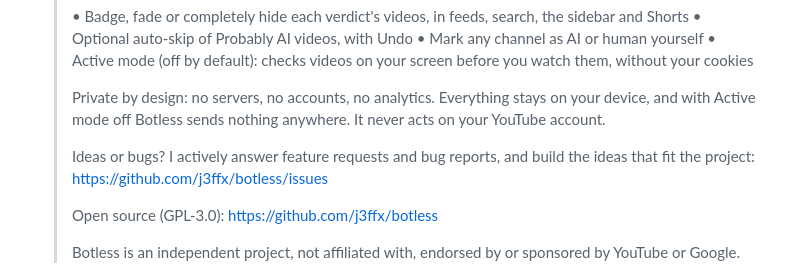
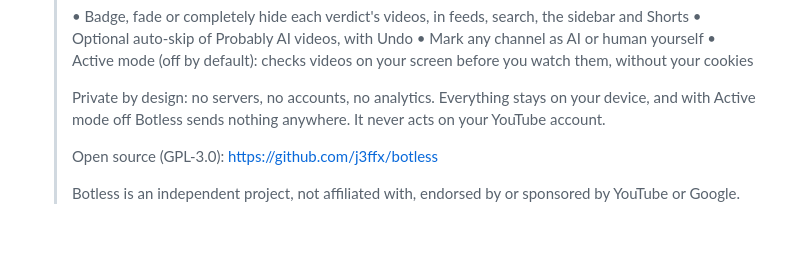
Before and after one commit to j3ffx/botless, a Markdown page: docs/STORE.md, the part around the change. Drawn GitHub-style; blank space fills up the shorter version.

Commit message:
docs: keep the store description as published
The feedback paragraph won't be added to the store listing: the welcome
page already says it. docs/STORE.md records what the dashboard holds,
so it goes back to the published text.

Co-Authored-By: Claude Opus 5.5 <noreply@anthropic.com>

```diff
--- a/docs/STORE.md
+++ b/docs/STORE.md
@@ -25,9 +25,6 @@ Ready-to-paste answers for the developer dashboard. They must stay consistent wi
   >
   > Private by design: no servers, no accounts, no analytics. Everything stays on your device, and with Active
   > mode off Botless sends nothing anywhere. It never acts on your YouTube account.
-  >
-  > Ideas or bugs? I actively answer feature requests and bug reports, and build the ideas that fit the
-  > project: https://github.com/j3ffx/botless/issues
   >
   > Open source (GPL-3.0): https://github.com/j3ffx/botless
   >
```
